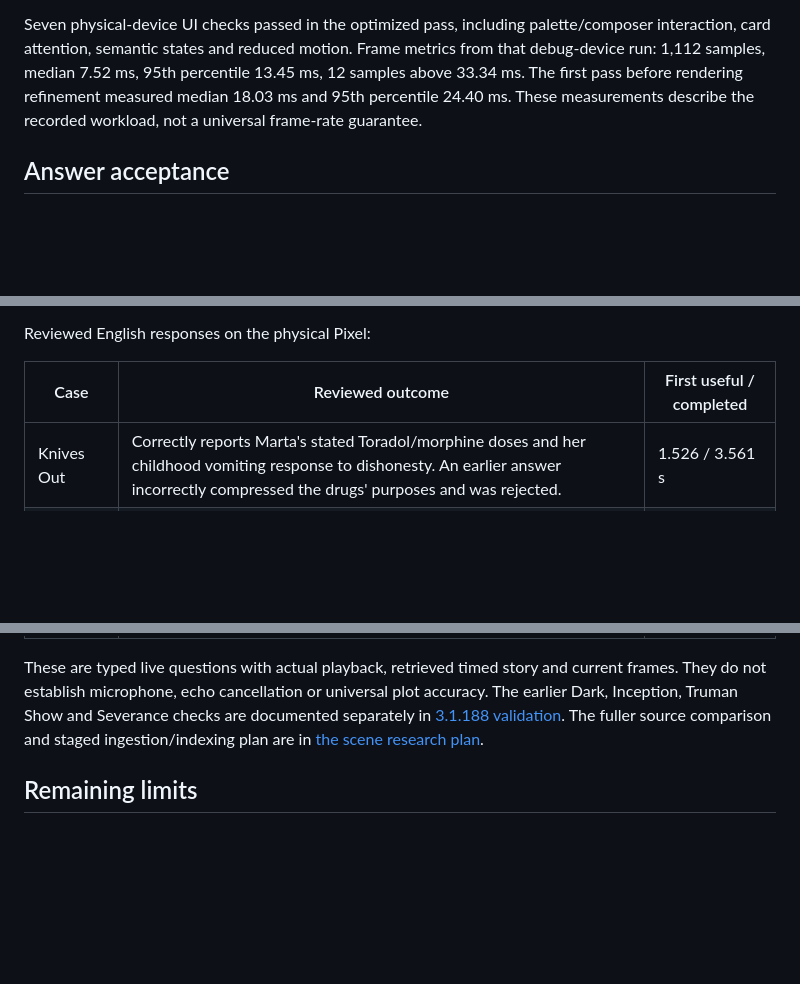
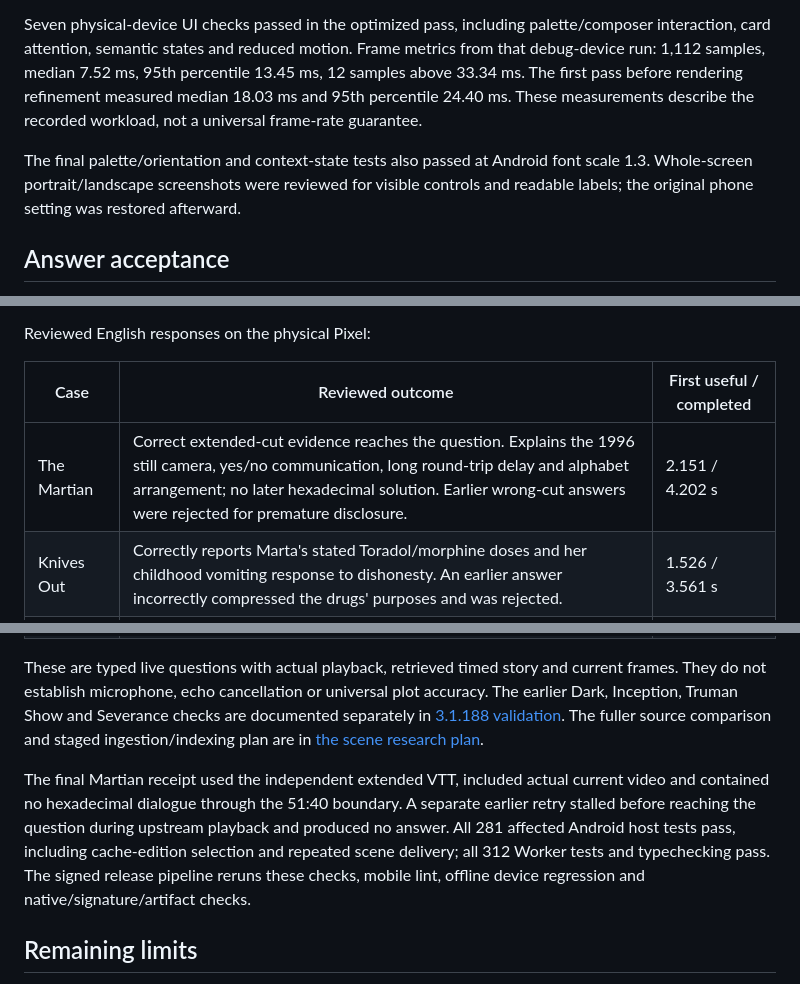
Before and after one commit to alishaban144/aliflix-android, a Markdown page: docs/talk-189-research-and-validation.md, 3 parts joined by grey strips. Rendered like a GitHub page; blank space fills up the shorter version.

Commit message:
Record reviewed scene answers and final accessibility checks

```diff
--- a/docs/talk-189-research-and-validation.md
+++ b/docs/talk-189-research-and-validation.md
@@ -44,6 +44,8 @@ Applied the installed Motion skill's universal guidance and UI/UX Pro Max's nati
 
 Seven physical-device UI checks passed in the optimized pass, including palette/composer interaction, card attention, semantic states and reduced motion. Frame metrics from that debug-device run: 1,112 samples, median 7.52 ms, 95th percentile 13.45 ms, 12 samples above 33.34 ms. The first pass before rendering refinement measured median 18.03 ms and 95th percentile 24.40 ms. These measurements describe the recorded workload, not a universal frame-rate guarantee.
 
+The final palette/orientation and context-state tests also passed at Android font scale 1.3. Whole-screen portrait/landscape screenshots were reviewed for visible controls and readable labels; the original phone setting was restored afterward.
+
 ## Answer acceptance
 
 Before reading Talk's answer, inspect the actual footage and allowed timed dialogue. Record two to five essential answer points. Require the correct event/referent, all essential points, supported claims, correct language and no future disclosure. Reject a fluent object/frame description, circular explanation, reversed relationship or unsupported motive. Retain failed attempts; do not replace difficult titles or pause points with easier ones.
@@ -63,12 +65,15 @@ Reviewed English responses on the physical Pixel:
 
 | Case | Reviewed outcome | First useful / completed |
 |---|---|---|
+| The Martian | Correct extended-cut evidence reaches the question. Explains the 1996 still camera, yes/no communication, long round-trip delay and alphabet arrangement; no later hexadecimal solution. Earlier wrong-cut answers were rejected for premature disclosure. | 2.151 / 4.202 s |
 | Knives Out | Correctly reports Marta's stated Toradol/morphine doses and her childhood vomiting response to dishonesty. An earlier answer incorrectly compressed the drugs' purposes and was rejected. | 1.526 / 3.561 s |
 | The Good Place | Correctly says Chidi has not agreed, explains his ethics conflict and wish to tell Michael about Eleanor's mistaken placement. | 2.473 / 3.635 s |
 | Andor | Correctly connects the lost plan, vehicle forty klicks away, surrounding Corpos and the west/old-furnace route; preserves the distance relationship. | 1.657 / 3.691 s |
 
 These are typed live questions with actual playback, retrieved timed story and current frames. They do not establish microphone, echo cancellation or universal plot accuracy. The earlier Dark, Inception, Truman Show and Severance checks are documented separately in [3.1.188 validation](talk-188-validation.md). The fuller source comparison and staged ingestion/indexing plan are in [the scene research plan](talk-188-scene-research-and-plan.md).
 
+The final Martian receipt used the independent extended VTT, included actual current video and contained no hexadecimal dialogue through the 51:40 boundary. A separate earlier retry stalled before reaching the question during upstream playback and produced no answer. All 281 affected Android host tests pass, including cache-edition selection and repeated scene delivery; all 312 Worker tests and typechecking pass. The signed release pipeline reruns these checks, mobile lint, offline device regression and native/signature/artifact checks.
+
 ## Remaining limits
 
 No implementation can infer unavailable footage or prove universal scene accuracy from a small benchmark. Sparse frames can miss brief actions; captions can lack speaker attribution or differ by edition. A persistent semantic event index, verified alignment intervals, dense question-adaptive clips, character epistemic state and a larger held-out human-scored benchmark remain the next layer. Suggested evaluation expansion: 24 questions across four further films and four episodes, including physical causes, distant setup, false premises, multilingual dialogue and rewind consistency. This is an engineering proposal, not a claimed research-derived sufficiency threshold.
```
